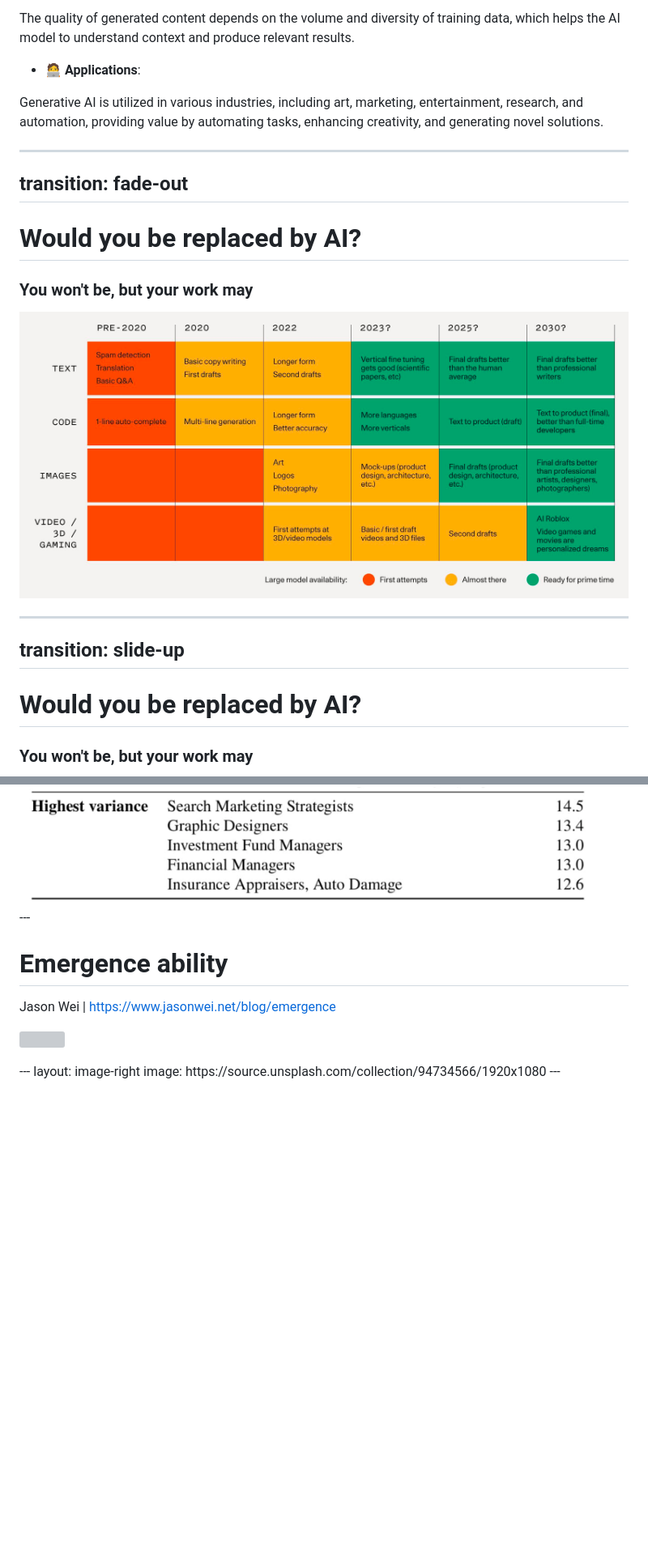
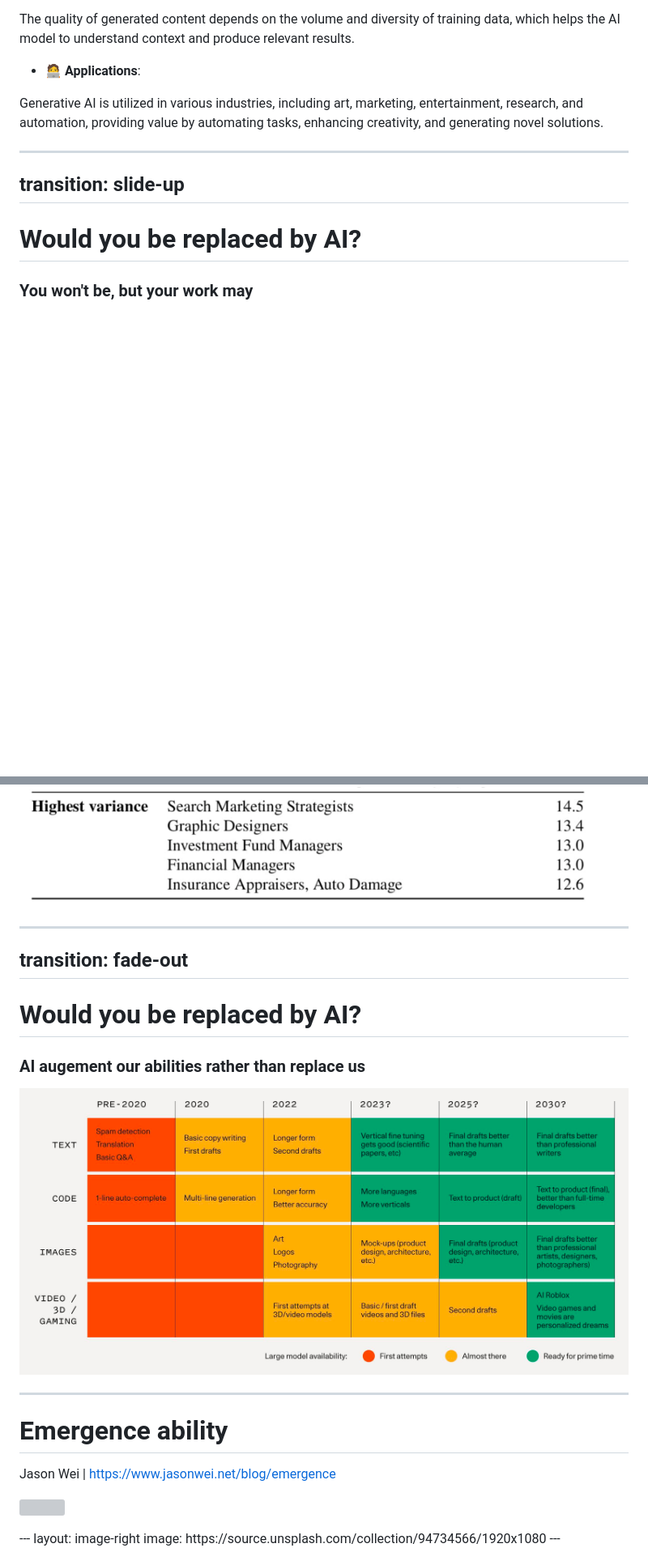
Before and after one commit to amouro/generative_ai_slide, a Markdown page: slides.md, 2 parts joined by grey strips. Shown at 81% size. Drawn GitHub-style; blank space fills up the shorter version; grey boxes are pictures that could not be loaded.

```diff
--- a/slides.md
+++ b/slides.md
@@ -123,17 +124,6 @@ Here is another comment.
 -->
 
 ---
-transition: fade-out
----
-
-# Would you be replaced by AI?
-
-### You won't be, but your work may
-
-![](/images/2023-04-12-20-56-48.png)
-
-
----
 transition: slide-up
 ---
 
@@ -145,6 +135,17 @@ transition: slide-up
   <img src="images/occupation_exposure1.png" class="" />
   <img src="images/occupation_exposure2.png" class="" />
 </div>
+
+---
+transition: fade-out
+---
+
+# Would you be replaced by AI?
+
+### AI <span class="text-lightblue-400 font-extrabold">augement</span> our abilities rather than replace us
+
+![](/images/2023-04-12-20-56-48.png)
+
 ---
 
 # Emergence ability
```
Also changed, not shown: other parts of slides.md (+4 -3 lines).
